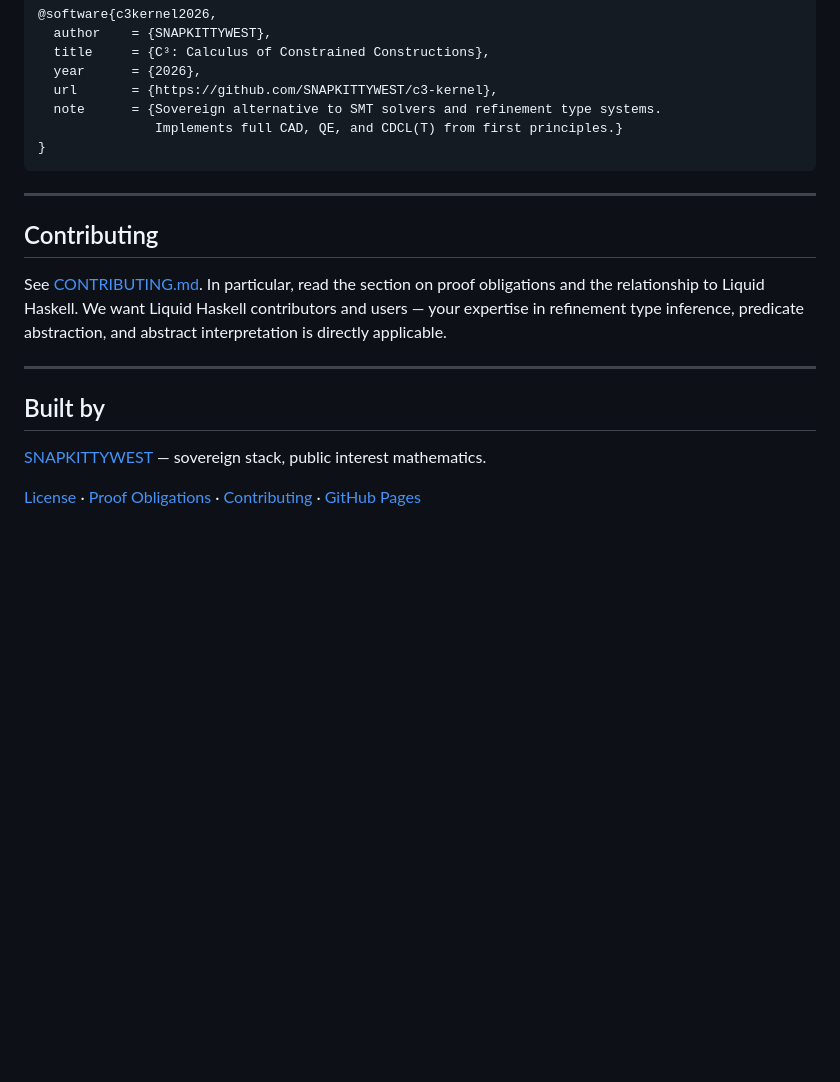
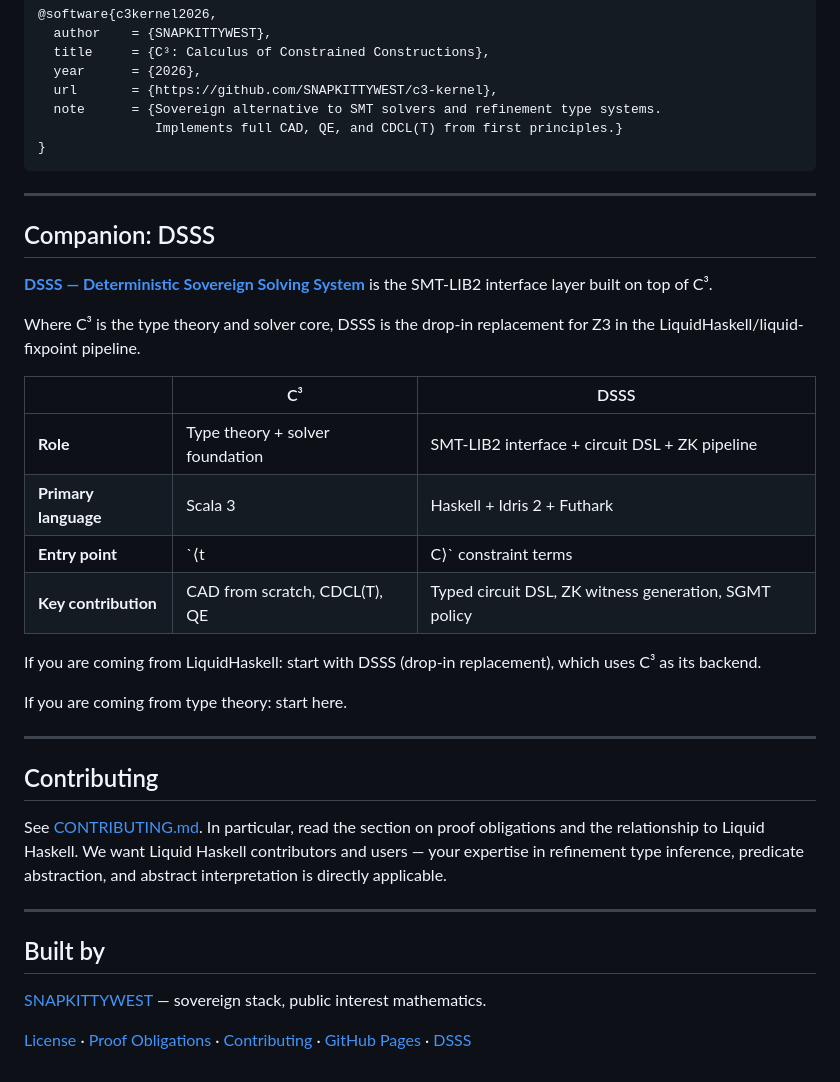
Before and after one commit to SNAPKITTYWEST/c3-kernel, a Markdown page: README.md, the part around the change. Drawn GitHub-style; blank space fills up the shorter version.

Commit message:
docs: add DSSS companion link

```diff
--- a/README.md
+++ b/README.md
@@ -302,6 +302,25 @@ If you use C³ in research, cite as:
 
 ---
 
+## Companion: DSSS
+
+[**DSSS — Deterministic Sovereign Solving System**](https://github.com/SNAPKITTYWEST/dsss) is the SMT-LIB2 interface layer built on top of C³.
+
+Where C³ is the type theory and solver core, DSSS is the drop-in replacement for Z3 in the LiquidHaskell/liquid-fixpoint pipeline.
+
+| | C³ | DSSS |
+|---|---|---|
+| **Role** | Type theory + solver foundation | SMT-LIB2 interface + circuit DSL + ZK pipeline |
+| **Primary language** | Scala 3 | Haskell + Idris 2 + Futhark |
+| **Entry point** | `⟨t | C⟩` constraint terms | SMT-LIB2 query stream from LiquidHaskell |
+| **Key contribution** | CAD from scratch, CDCL(T), QE | Typed circuit DSL, ZK witness generation, SGMT policy |
+
+If you are coming from LiquidHaskell: start with DSSS (drop-in replacement), which uses C³ as its backend.
+
+If you are coming from type theory: start here.
+
+---
+
 ## Contributing
 
 See [CONTRIBUTING.md](CONTRIBUTING.md). In particular, read the section on proof obligations and the relationship to Liquid Haskell. We want Liquid Haskell contributors and users — your expertise in refinement type inference, predicate abstraction, and abstract interpretation is directly applicable.
@@ -312,4 +331,4 @@ See [CONTRIBUTING.md](CONTRIBUTING.md). In particular, read the section on proof
 
 [SNAPKITTYWEST](https://github.com/SNAPKITTYWEST) — sovereign stack, public interest mathematics.
 
-[License](LICENSE) · [Proof Obligations](OBLIGATIONS.md) · [Contributing](CONTRIBUTING.md) · [GitHub Pages](https://snapkittywest.github.io/c3-kernel/)
+[License](LICENSE) · [Proof Obligations](OBLIGATIONS.md) · [Contributing](CONTRIBUTING.md) · [GitHub Pages](https://snapkittywest.github.io/c3-kernel/) · [DSSS](https://github.com/SNAPKITTYWEST/dsss)
```
